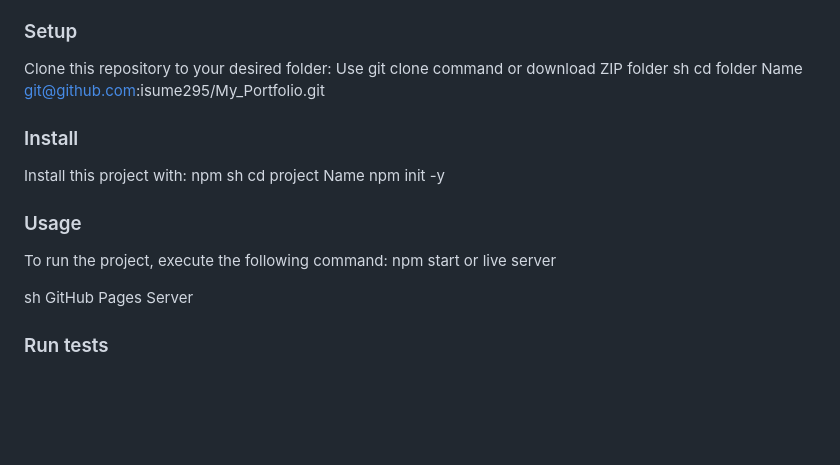
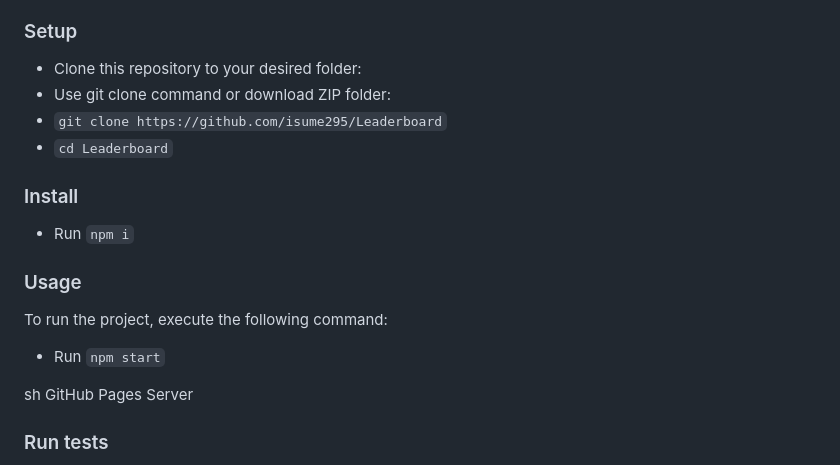
Before and after one commit to isume295/Leaderboard, a Markdown page: README.md, the part around the change. GitHub-like rendering; blank space fills up the shorter version.

Commit message:
Update README.md commands to use the app

```diff
--- a/README.md
+++ b/README.md
@@ -81,22 +81,17 @@ In order to run this project you need:
 - Node JS.
 
 ### Setup
-Clone this repository to your desired folder:
-Use git clone command or download ZIP folder
-sh
-  cd folder Name
-git@github.com:isume295/My_Portfolio.git
+- Clone this repository to your desired folder:
+- Use git clone command or download ZIP folder:
+- `git clone https://github.com/isume295/Leaderboard`
+- `cd Leaderboard`
 
 ### Install
-Install this project with:
-npm
-sh
-  cd project Name
-  npm init -y
+- Run `npm i`
 
 ### Usage
 To run the project, execute the following command:
-npm start or live server
+- Run `npm start`
 
 sh
   GitHub Pages Server
```
